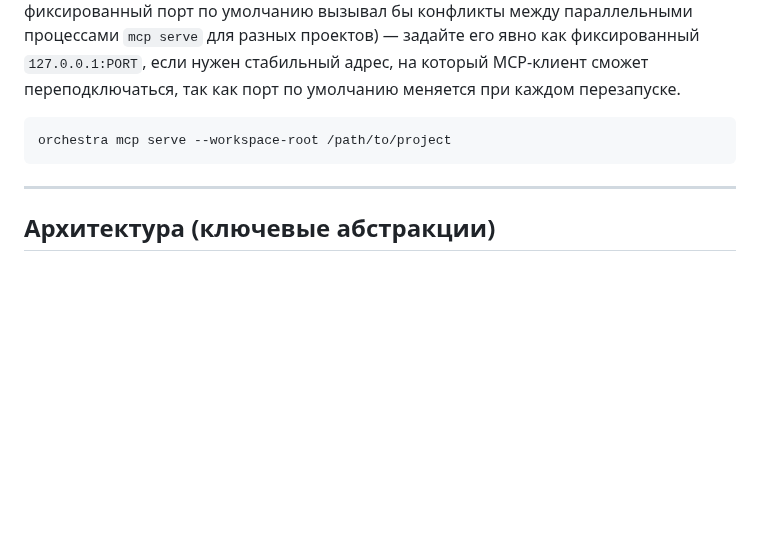
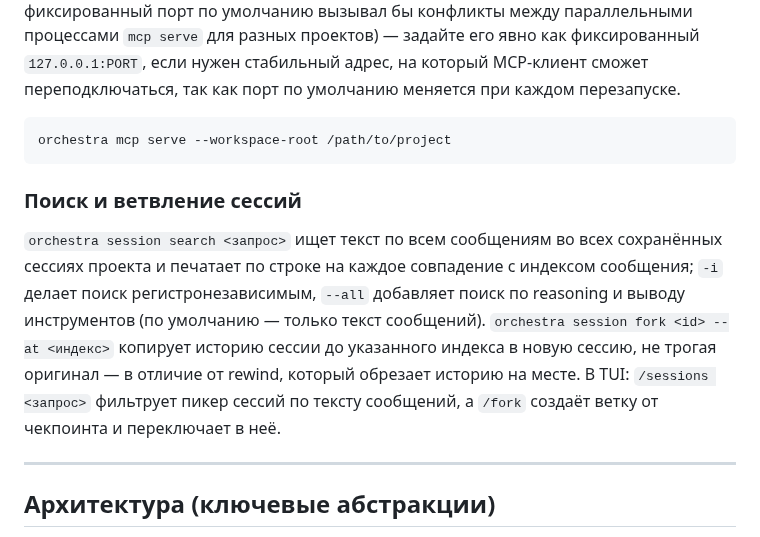
Before and after one commit to GreyKxtx/Orchestra, a Markdown page: README.ru.md, the part around the change. Rendered like a GitHub page; blank space fills up the shorter version.

Commit message:
docs: close parity plan 1.4 #1-2 (session search and fork)

````diff
--- a/README.ru.md
+++ b/README.ru.md
@@ -308,6 +308,10 @@ stdout:  {"decision":"deny","reason":"на этой ветке правки за
 orchestra mcp serve --workspace-root /path/to/project
 ```
 
+### Поиск и ветвление сессий
+
+`orchestra session search <запрос>` ищет текст по всем сообщениям во всех сохранённых сессиях проекта и печатает по строке на каждое совпадение с индексом сообщения; `-i` делает поиск регистронезависимым, `--all` добавляет поиск по reasoning и выводу инструментов (по умолчанию — только текст сообщений). `orchestra session fork <id> --at <индекс>` копирует историю сессии до указанного индекса в новую сессию, не трогая оригинал — в отличие от rewind, который обрезает историю на месте. В TUI: `/sessions <запрос>` фильтрует пикер сессий по тексту сообщений, а `/fork` создаёт ветку от чекпоинта и переключает в неё.
+
 ---
 
 ## Архитектура (ключевые абстракции)
````
Also changed, not shown: README.md (+10 -0 lines), docs/parity-plan-2026-09.md (+7 -7 lines).
